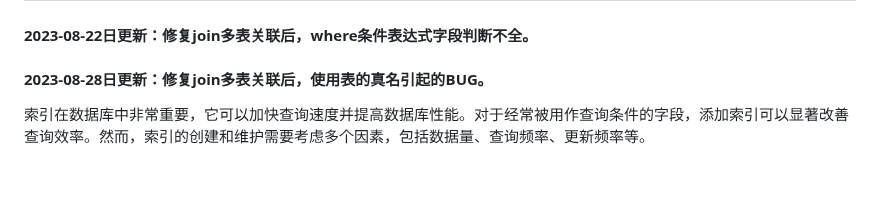
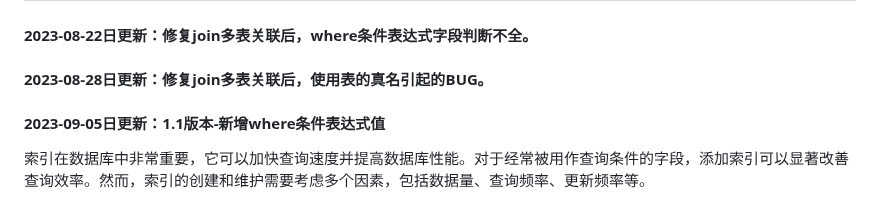
Before and after one commit to hcymysql/sql_helper, a Markdown page: README.md, the part around the change. GitHub-like rendering; blank space fills up the shorter version.

```diff
--- a/README.md
+++ b/README.md
@@ -2,6 +2,7 @@
 
 #### 2023-08-22日更新：修复join多表关联后，where条件表达式字段判断不全。
 #### 2023-08-28日更新：修复join多表关联后，使用表的真名引起的BUG。
+#### 2023-09-05日更新：1.1版本-新增where条件表达式值
 
 索引在数据库中非常重要，它可以加快查询速度并提高数据库性能。对于经常被用作查询条件的字段，添加索引可以显著改善查询效率。然而，索引的创建和维护需要考虑多个因素，包括数据量、查询频率、更新频率等。
 
```
